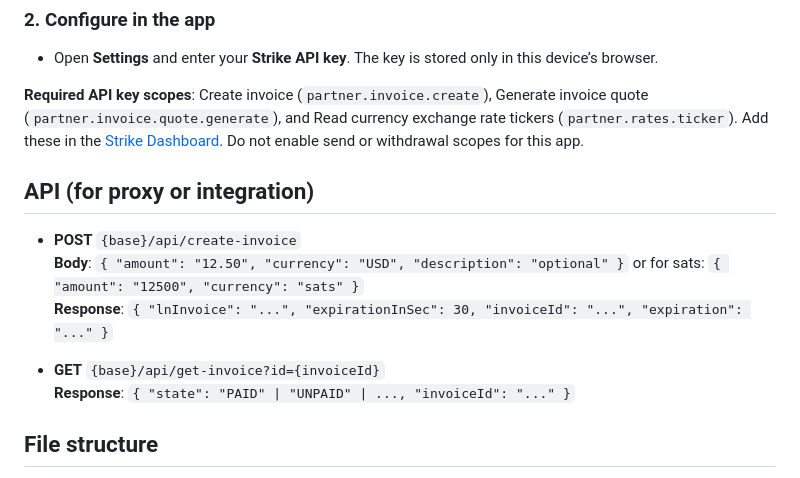
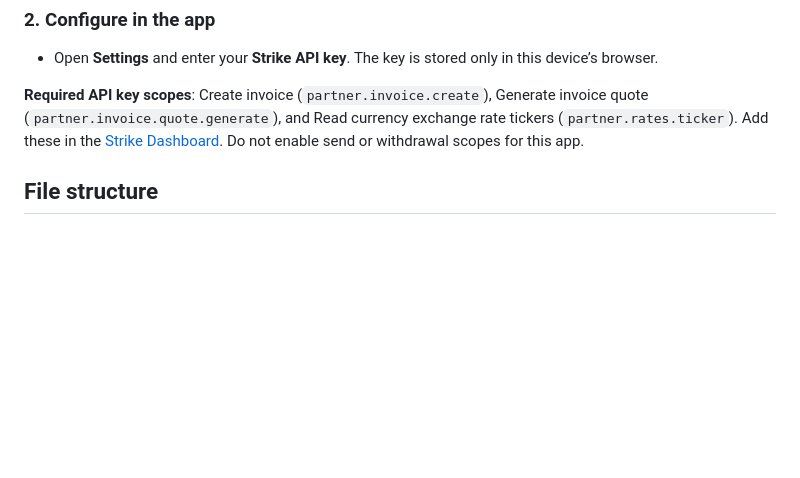
Before and after one commit to aoeu10/bitcoinpos, a Markdown page: README.md, the part around the change. Rendered like a GitHub page; blank space fills up the shorter version.

```diff
--- a/README.md
+++ b/README.md
@@ -31,15 +31,6 @@ A point-of-sale web app that accepts Bitcoin/Lightning payments via the [Strike
 
 **Required API key scopes**: Create invoice (`partner.invoice.create`), Generate invoice quote (`partner.invoice.quote.generate`), and Read currency exchange rate tickers (`partner.rates.ticker`). Add these in the [Strike Dashboard](https://dashboard.strike.me/). Do not enable send or withdrawal scopes for this app.
 
-## API (for proxy or integration)
-
-- **POST** `{base}/api/create-invoice`
-  **Body**: `{ "amount": "12.50", "currency": "USD", "description": "optional" }` or for sats: `{ "amount": "12500", "currency": "sats" }`
-  **Response**: `{ "lnInvoice": "...", "expirationInSec": 30, "invoiceId": "...", "expiration": "..." }`
-
-- **GET** `{base}/api/get-invoice?id={invoiceId}`
-  **Response**: `{ "state": "PAID" | "UNPAID" | ..., "invoiceId": "..." }`
-
 ## File structure
 
 - `index.html`, `styles.css`, `app.js` – PWA UI (POS, menu, cart, checkout, receipts, reconciliation, about, settings).
```
